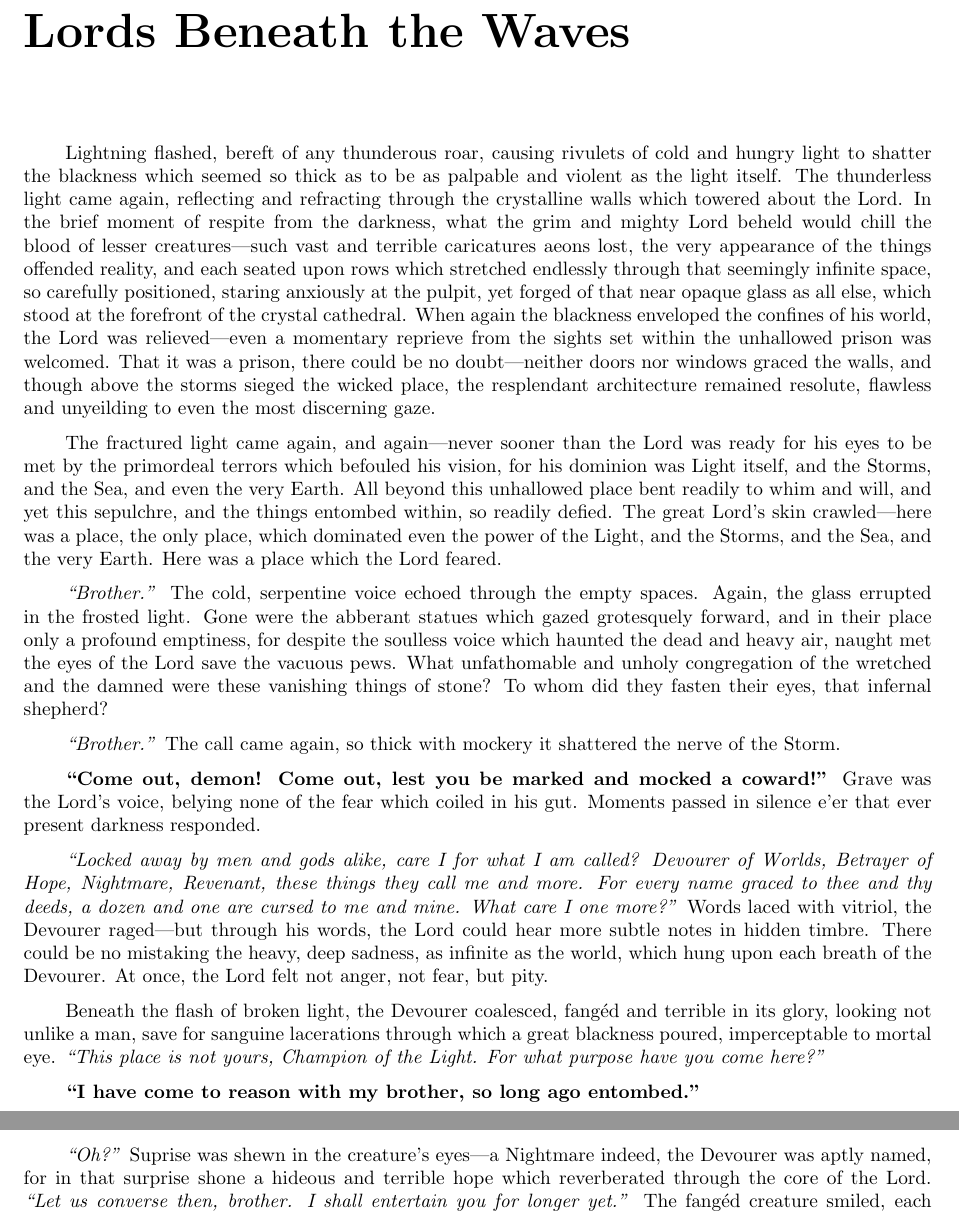
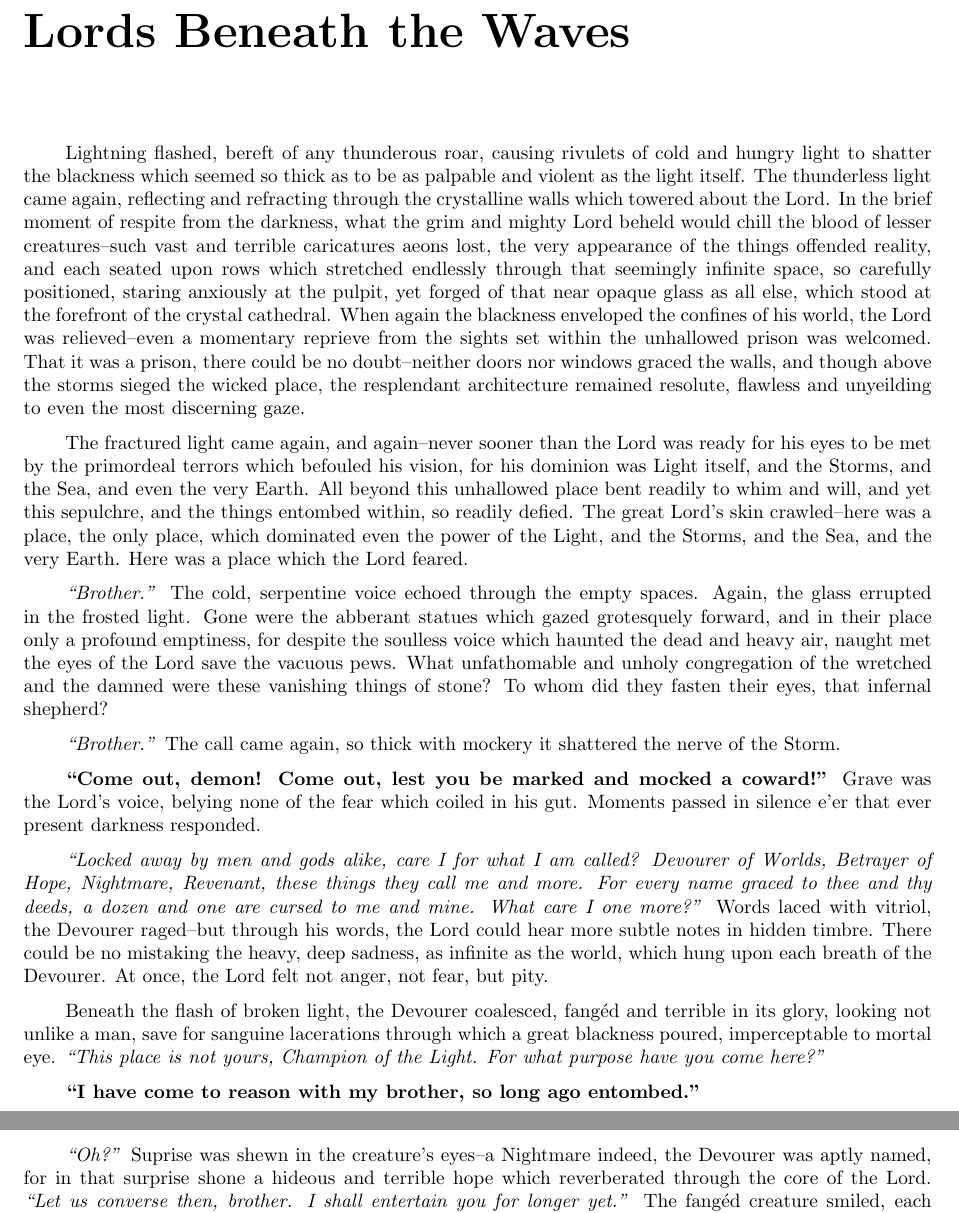
Before and after one commit to Moghedrin/lordsBeneathTheWaves, a LaTeX document (lordsBeneathTheWaves.tex): two parts of pages 1 and 2 of 2, joined at a grey line, cut so that both start at the same text. Compiled offline with pdfLaTeX.

Commit message:
Converted mdash to double dash

```diff
--- a/lordsBeneathTheWaves.tex
+++ b/lordsBeneathTheWaves.tex
@@ -10,9 +10,9 @@
 \begin{document}
 \chapter*{Lords Beneath the Waves}
 
-Lightning flashed, bereft of any thunderous roar, causing rivulets of cold and hungry light to shatter the blackness which seemed so thick as to be as palpable and violent as the light itself. The thunderless light came again, reflecting and refracting through the crystalline walls which towered about the Lord. In the brief moment of respite from the darkness, what the grim and mighty Lord beheld would chill the blood of lesser creatures—such vast and terrible caricatures aeons lost, the very appearance of the things offended reality, and each seated upon rows which stretched endlessly through that seemingly infinite space, so carefully positioned, staring anxiously at the pulpit, yet forged of that near opaque glass as all else, which stood at the forefront of the crystal cathedral. When again the blackness enveloped the confines of his world, the Lord was relieved—even a momentary reprieve from the sights set within the unhallowed prison was welcomed. That it was a prison, there could be no doubt—neither doors nor windows graced the walls, and though above the storms sieged the wicked place, the resplendant architecture remained resolute, flawless and unyeilding to even the most discerning gaze.
+Lightning flashed, bereft of any thunderous roar, causing rivulets of cold and hungry light to shatter the blackness which seemed so thick as to be as palpable and violent as the light itself. The thunderless light came again, reflecting and refracting through the crystalline walls which towered about the Lord. In the brief moment of respite from the darkness, what the grim and mighty Lord beheld would chill the blood of lesser creatures--such vast and terrible caricatures aeons lost, the very appearance of the things offended reality, and each seated upon rows which stretched endlessly through that seemingly infinite space, so carefully positioned, staring anxiously at the pulpit, yet forged of that near opaque glass as all else, which stood at the forefront of the crystal cathedral. When again the blackness enveloped the confines of his world, the Lord was relieved--even a momentary reprieve from the sights set within the unhallowed prison was welcomed. That it was a prison, there could be no doubt--neither doors nor windows graced the walls, and though above the storms sieged the wicked place, the resplendant architecture remained resolute, flawless and unyeilding to even the most discerning gaze.
 
-The fractured light came again, and again—never sooner than the Lord was ready for his eyes to be met by the primordeal terrors which befouled his vision, for his dominion was Light itself, and the Storms, and the Sea, and even the very Earth. All beyond this unhallowed place bent readily to whim and will, and yet this sepulchre, and the things entombed within, so readily defied. The great Lord's skin crawled—here was a place, the only place, which dominated even the power of the Light, and the Storms, and the Sea, and the very Earth. Here was a place which the Lord feared.
+The fractured light came again, and again--never sooner than the Lord was ready for his eyes to be met by the primordeal terrors which befouled his vision, for his dominion was Light itself, and the Storms, and the Sea, and even the very Earth. All beyond this unhallowed place bent readily to whim and will, and yet this sepulchre, and the things entombed within, so readily defied. The great Lord's skin crawled--here was a place, the only place, which dominated even the power of the Light, and the Storms, and the Sea, and the very Earth. Here was a place which the Lord feared.
 
 \textit{``Brother.''} The cold, serpentine voice echoed through the empty spaces. Again, the glass errupted in the frosted light. Gone were the abberant statues which gazed grotesquely forward, and in their place only a profound emptiness, for despite the soulless voice which haunted the dead and heavy air, naught met the eyes of the Lord save the vacuous pews. What unfathomable and unholy congregation of the wretched and the damned were these vanishing things of stone? To whom did they fasten their eyes, that infernal shepherd?
 
@@ -20,11 +20,11 @@ The fractured light came again, and again—never sooner than the Lord was ready
 
 \textbf{``Come out, demon! Come out, lest you be marked and mocked a coward!''} Grave was the Lord's voice, belying none of the fear which coiled in his gut. Moments passed in silence e'er that ever present darkness responded.
 
-\textit{``Locked away by men and gods alike, care I for what I am called? Devourer of Worlds, Betrayer of Hope, Nightmare, Revenant, these things they call me and more. For every name graced to thee and thy deeds, a dozen and one are cursed to me and mine. What care I one more?''} Words laced with vitriol, the Devourer raged—but through his words, the Lord could hear more subtle notes in hidden timbre. There could be no mistaking the heavy, deep sadness, as infinite as the world, which hung upon each breath of the Devourer. At once, the Lord felt not anger, not fear, but pity.
+\textit{``Locked away by men and gods alike, care I for what I am called? Devourer of Worlds, Betrayer of Hope, Nightmare, Revenant, these things they call me and more. For every name graced to thee and thy deeds, a dozen and one are cursed to me and mine. What care I one more?''} Words laced with vitriol, the Devourer raged--but through his words, the Lord could hear more subtle notes in hidden timbre. There could be no mistaking the heavy, deep sadness, as infinite as the world, which hung upon each breath of the Devourer. At once, the Lord felt not anger, not fear, but pity.
 
 Beneath the flash of broken light, the Devourer coalesced, fangéd and terrible in its glory, looking not unlike a man, save for sanguine lacerations through which a great blackness poured, imperceptable to mortal eye. \textit{``This place is not yours, Champion of the Light. For what purpose have you come here?''}
 
 \textbf{``I have come to reason with my brother, so long ago entombed.''}
 
-\textit{``Oh?''} Suprise was shewn in the creature's eyes—a Nightmare indeed, the Devourer was aptly named, for in that surprise shone a hideous and terrible hope which reverberated through the core of the Lord. \textit{``Let us converse then, brother. I shall entertain you for longer yet.''} The fangéd creature smiled, each needle-pointed tooth ominously glinting through the blackness.
+\textit{``Oh?''} Suprise was shewn in the creature's eyes--a Nightmare indeed, the Devourer was aptly named, for in that surprise shone a hideous and terrible hope which reverberated through the core of the Lord. \textit{``Let us converse then, brother. I shall entertain you for longer yet.''} The fangéd creature smiled, each needle-pointed tooth ominously glinting through the blackness.
 \end{document}
```
